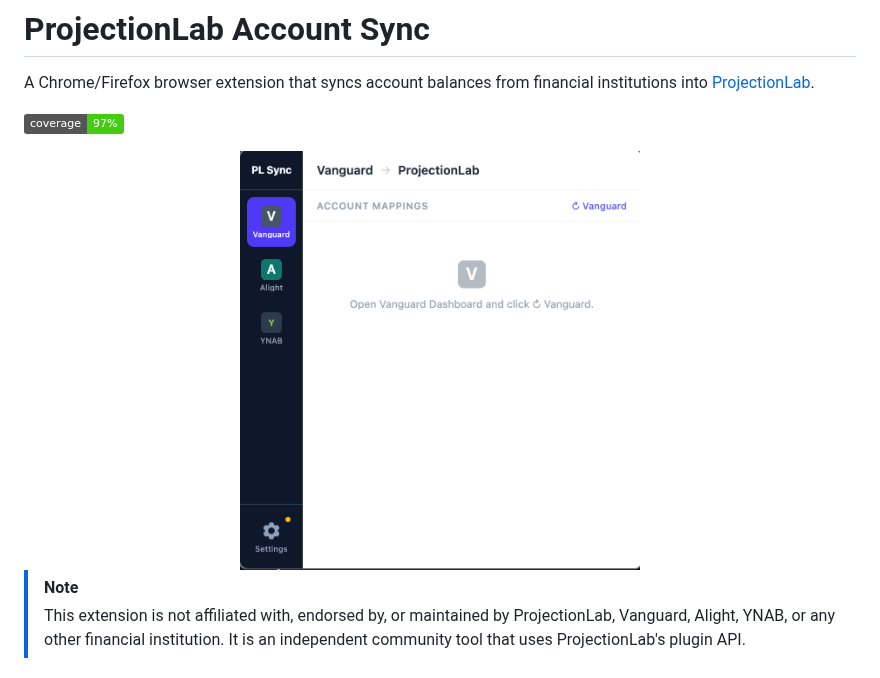
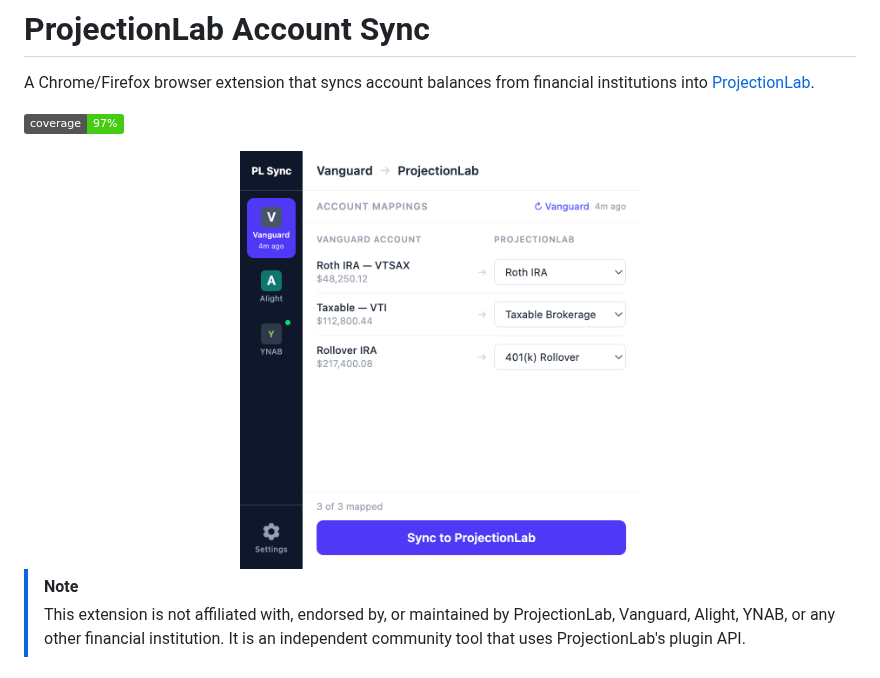
Before and after one commit to alex-stout/projectionlab-account-sync, a Markdown page: README.md, the part around the change. GitHub-like rendering; pictures changed too: docs/popup.png (added), docs/screenshot.png (deleted); badges without logos.

Commit message:
docs: automate screenshot grab (#13)

```diff
--- a/README.md
+++ b/README.md
@@ -5,7 +5,7 @@ A Chrome/Firefox browser extension that syncs account balances from financial in
 ![Code Coverage](https://img.shields.io/badge/coverage-97%25-brightgreen?style=flat)
 
 <div align="center">
-  <img src="docs/screenshot.png" alt="Extension popup showing Vanguard account mappings" width="400" />
+  <img src="docs/popup.png" alt="Extension popup showing Vanguard account mappings" width="400" />
 </div>
 
 > [!NOTE]
```
Also changed, not shown: docs/settings.png (added), 2 other files.
